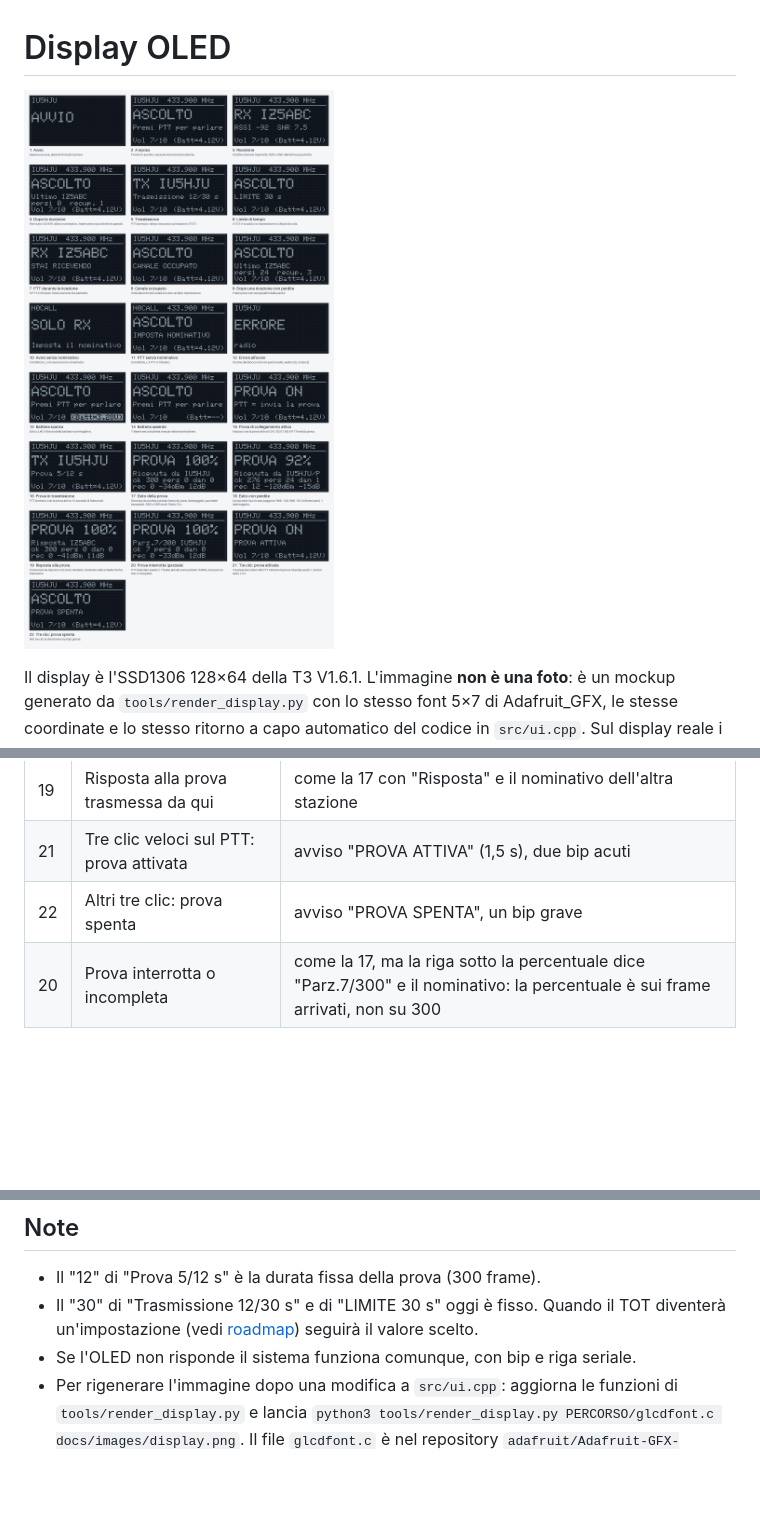
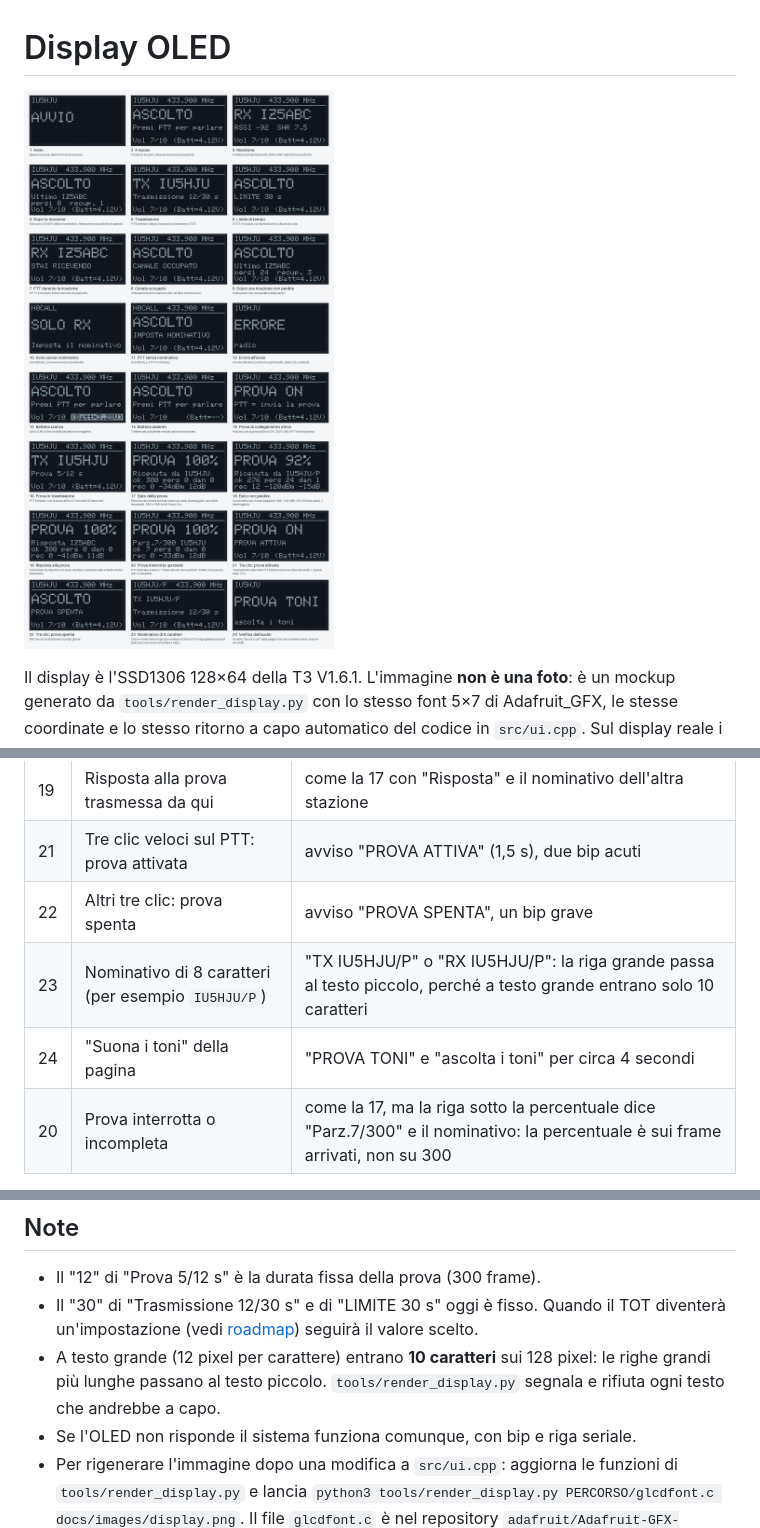
Before and after one commit to IU5HJU/LoRa-Codec-2-RTX, a Markdown page: docs/display.md, 3 parts joined by grey strips. Rendered like a GitHub page; pictures changed too: docs/images/display.png; blank space fills up the shorter version.

```diff
--- a/docs/display.md
+++ b/docs/display.md
@@ -41,6 +41,8 @@ Vol 7/10   (Batt=4.12V)       ultima riga: volume a sinistra, batteria a destra
 | 19 | Risposta alla prova trasmessa da qui | come la 17 con "Risposta" e il nominativo dell'altra stazione |
 | 21 | Tre clic veloci sul PTT: prova attivata | avviso "PROVA ATTIVA" (1,5 s), due bip acuti |
 | 22 | Altri tre clic: prova spenta | avviso "PROVA SPENTA", un bip grave |
+| 23 | Nominativo di 8 caratteri (per esempio `IU5HJU/P`) | "TX IU5HJU/P" o "RX IU5HJU/P": la riga grande passa al testo piccolo, perché a testo grande entrano solo 10 caratteri |
+| 24 | "Suona i toni" della pagina | "PROVA TONI" e "ascolta i toni" per circa 4 secondi |
 | 20 | Prova interrotta o incompleta | come la 17, ma la riga sotto la percentuale dice "Parz.7/300" e il nominativo: la percentuale è sui frame arrivati, non su 300 |
 
 Gli avvisi 6, 7, 8 e 11 restano a schermo circa 1,5-2 secondi; l'esito della prova (17-19) 15 secondi, senza volume e batteria. Due bip acuti a prova perfetta, un bip grave se ci sono state perdite. Ogni trasmissione e ricezione termina anche con un bip.
@@ -64,6 +66,7 @@ Formato `(Batt=4.12V)`, come nel firmware LoRa APRS iGate di Guzman. Larghezza f
 - Il "12" di "Prova 5/12 s" è la durata fissa della prova (300 frame).
 - Il "30" di "Trasmissione 12/30 s" e di "LIMITE 30 s" oggi è fisso. Quando il TOT diventerà un'impostazione
   (vedi [roadmap](roadmap.md)) seguirà il valore scelto.
+- A testo grande (12 pixel per carattere) entrano **10 caratteri** sui 128 pixel: le righe grandi più lunghe passano al testo piccolo. `tools/render_display.py` segnala e rifiuta ogni testo che andrebbe a capo.
 - Se l'OLED non risponde il sistema funziona comunque, con bip e riga seriale.
 - Per rigenerare l'immagine dopo una modifica a `src/ui.cpp`: aggiorna le funzioni di `tools/render_display.py` e lancia
   `python3 tools/render_display.py PERCORSO/glcdfont.c docs/images/display.png`. Il file `glcdfont.c` è nel
```
Also changed, not shown: docs/README.md (+1 -1 lines), 3 other files.
